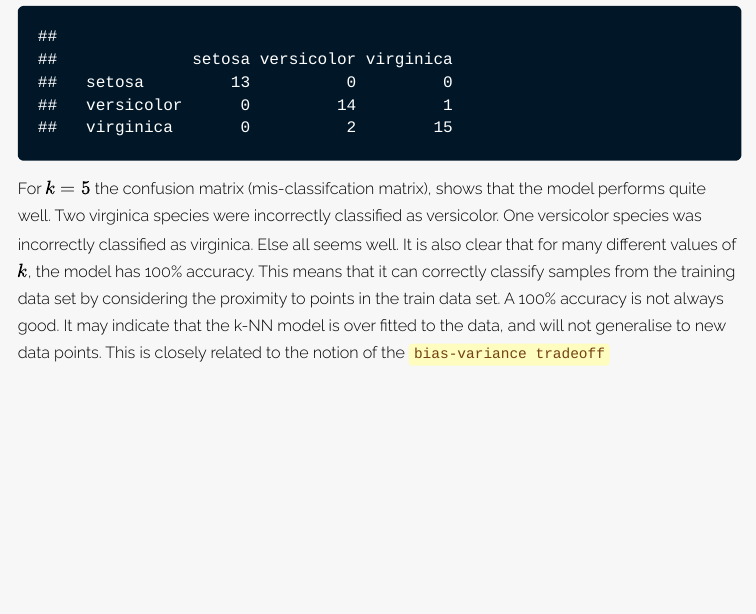
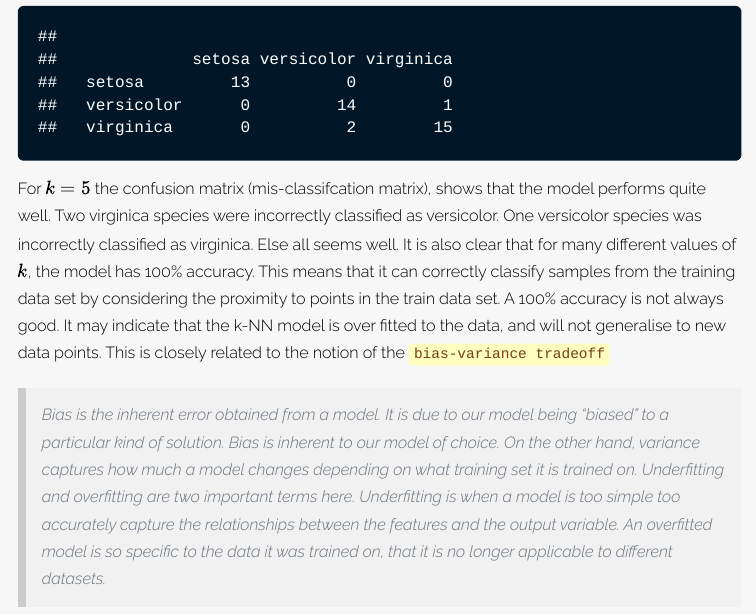
Before and after one commit to Rcshmin/datasciencefromscratch, an R Markdown document (algorithms/k-nearest neighbors/kNNimplementation.Rmd): the page in a window 1100 px wide, from 7580 px down. The pictures show the output file algorithms/k-nearest neighbors/kNNimplementation.html that the author committed with the source, opened offline; long lines of code are wrapped.

Commit message:
Updated performance metrics

````diff
--- a/algorithms/k-nearest neighbors/kNNimplementation.Rmd
+++ b/algorithms/k-nearest neighbors/kNNimplementation.Rmd
@@ -225,3 +225,5 @@ table(testData$Species, testData$V6)
 ```
 
 For $k=5$ the confusion matrix (mis-classifcation matrix), shows that the model performs quite well. Two virginica species were incorrectly classified as versicolor. One versicolor species was incorrectly classified as virginica. Else all seems well. It is also clear that for many different values of $k$, the model has 100% accuracy. This means that it can correctly classify samples from the training data set by considering the proximity to points in the train data set. A 100% accuracy is not always good. It may indicate that the k-NN model is over fitted to the data, and will not generalise to new data points. This is closely related to the notion of the `bias-variance tradeoff`
+
+> Bias is the inherent error obtained from a model. It is due to our model being "biased" to a particular kind of solution. Bias is inherent to our model of choice. On the other hand, variance captures how much a model changes depending on what training set it is trained on. Underfitting and overfitting are two important terms here. Underfitting is when a model is too simple too accurately capture the relationships between the features and the output variable. An overfitted model is so specific to the data it was trained on, that it is no longer applicable to different datasets.
````
Also changed, not shown: algorithms/k-nearest neighbors/kNNimplementation.html.
